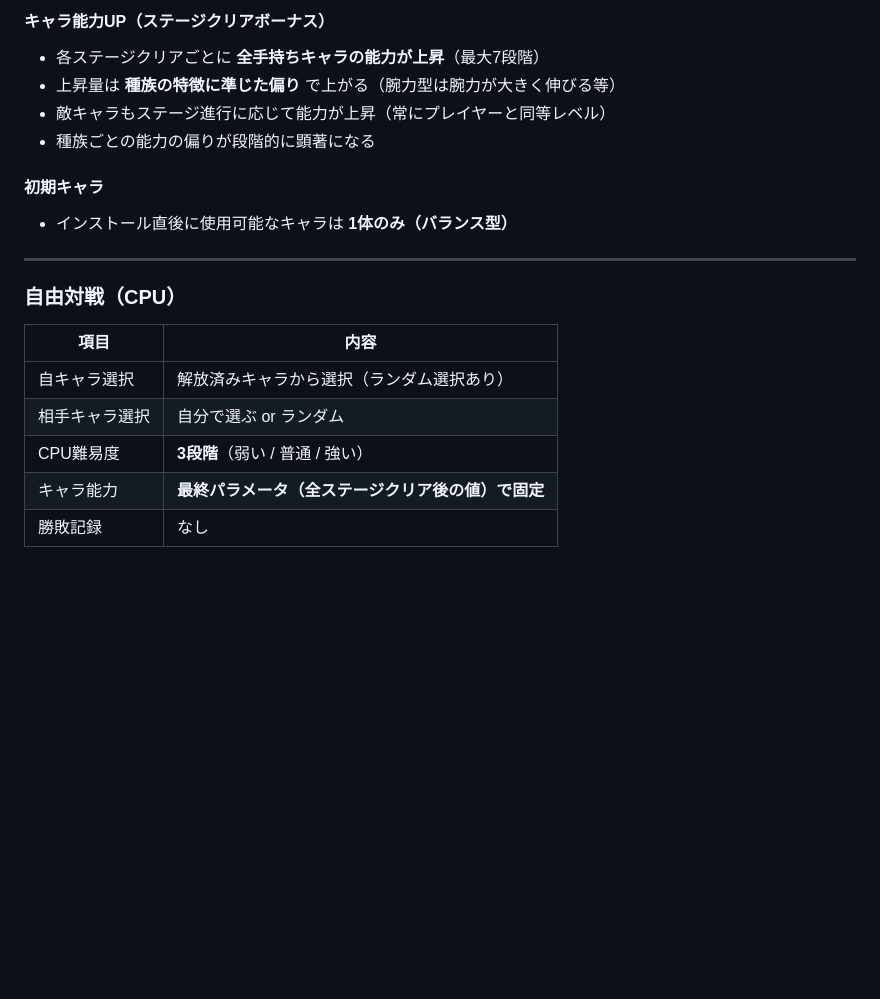
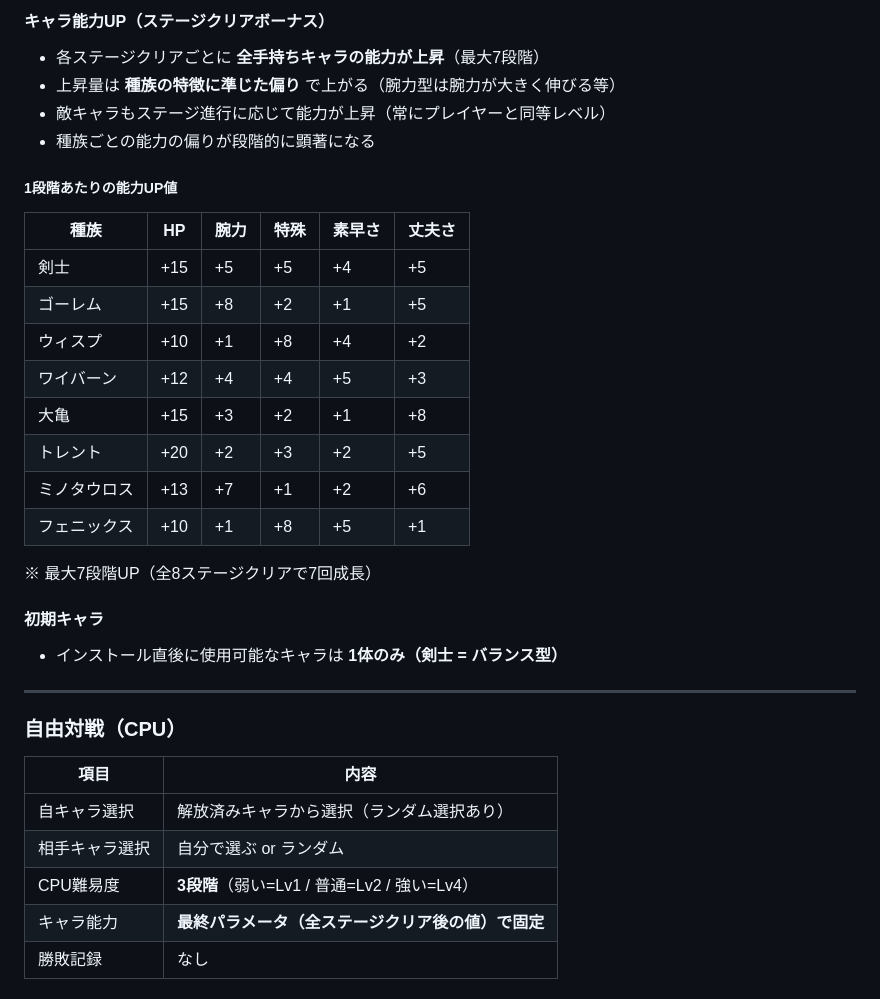
Before and after one commit to kumasanboshi/monster-buttle, a Markdown page: docs/PROJECT.md, the part around one of its changes. Rendered like a GitHub page; blank space fills up the shorter version.

```diff
--- a/docs/PROJECT.md
+++ b/docs/PROJECT.md
@@ -318,8 +357,23 @@ CPU AIはステージ進行に応じて段階的に強化される。
 - 敵キャラもステージ進行に応じて能力が上昇（常にプレイヤーと同等レベル）
 - 種族ごとの能力の偏りが段階的に顕著になる
 
+##### 1段階あたりの能力UP値
+
+| 種族 | HP | 腕力 | 特殊 | 素早さ | 丈夫さ |
+|------|----|------|------|--------|--------|
+| 剣士 | +15 | +5 | +5 | +4 | +5 |
+| ゴーレム | +15 | +8 | +2 | +1 | +5 |
+| ウィスプ | +10 | +1 | +8 | +4 | +2 |
+| ワイバーン | +12 | +4 | +4 | +5 | +3 |
+| 大亀 | +15 | +3 | +2 | +1 | +8 |
+| トレント | +20 | +2 | +3 | +2 | +5 |
+| ミノタウロス | +13 | +7 | +1 | +2 | +6 |
+| フェニックス | +10 | +1 | +8 | +5 | +1 |
+
+※ 最大7段階UP（全8ステージクリアで7回成長）
+
 #### 初期キャラ
-- インストール直後に使用可能なキャラは **1体のみ（バランス型）**
+- インストール直後に使用可能なキャラは **1体のみ（剣士 = バランス型）**
 
 ---
 
@@ -329,7 +383,7 @@ CPU AIはステージ進行に応じて段階的に強化される。
 |------|------|
 | 自キャラ選択 | 解放済みキャラから選択（ランダム選択あり） |
 | 相手キャラ選択 | 自分で選ぶ or ランダム |
-| CPU難易度 | **3段階**（弱い / 普通 / 強い） |
+| CPU難易度 | **3段階**（弱い=Lv1 / 普通=Lv2 / 強い=Lv4） |
 | キャラ能力 | **最終パラメータ（全ステージクリア後の値）で固定** |
 | 勝敗記録 | なし |
 
```
Also changed, not shown: other parts of docs/PROJECT.md (+53 -14 lines).
